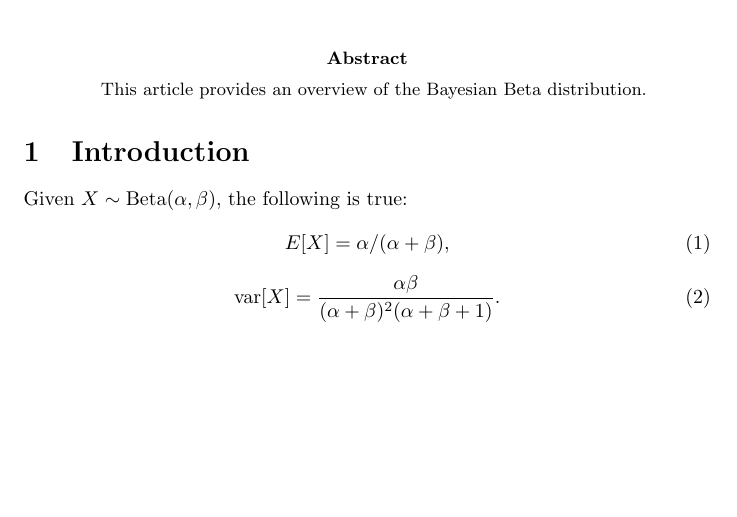
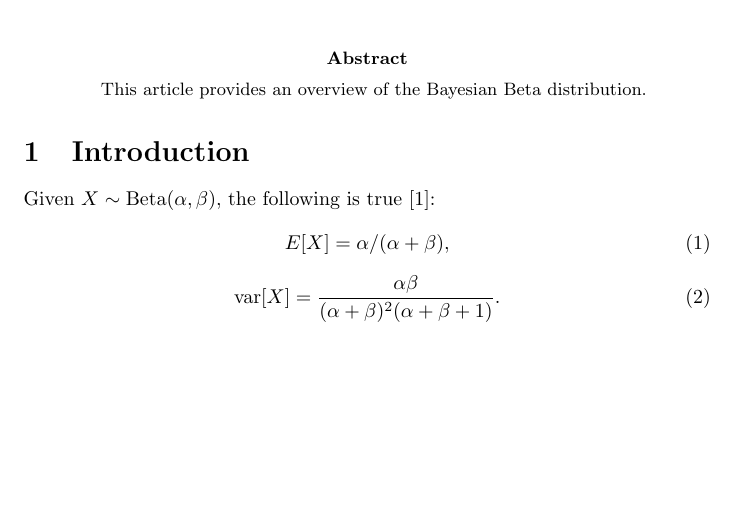
Before and after one commit to blippy/bookish, a LaTeX document (baybeta/baybeta.ltx): part of page 1 of 5, cut so that both start at the same text. Compiled offline with pdfLaTeX.

Commit message:
modified:   baybeta.ltx

```diff
--- a/baybeta/baybeta.ltx
+++ b/baybeta/baybeta.ltx
@@ -23,7 +23,7 @@ This article provides an overview of the Bayesian Beta distribution.
 
 \section{Introduction}
 
-Given $X\sim{}\mbox{Beta}(\alpha, \beta)$, the following is true:
+Given $X\sim{}\mbox{Beta}(\alpha, \beta)$, the following is true \cite{stackexch}:
 \begin{equation}
 E[X] = \alpha / ( \alpha + \beta),
 \end{equation}
```
